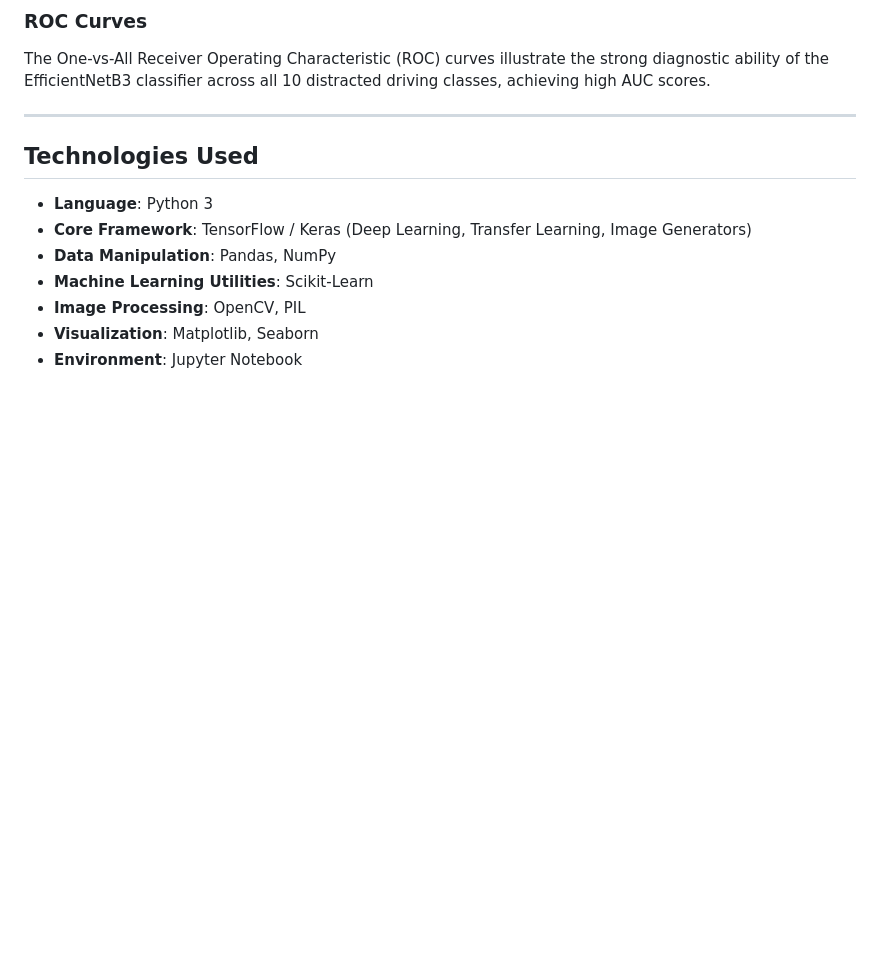
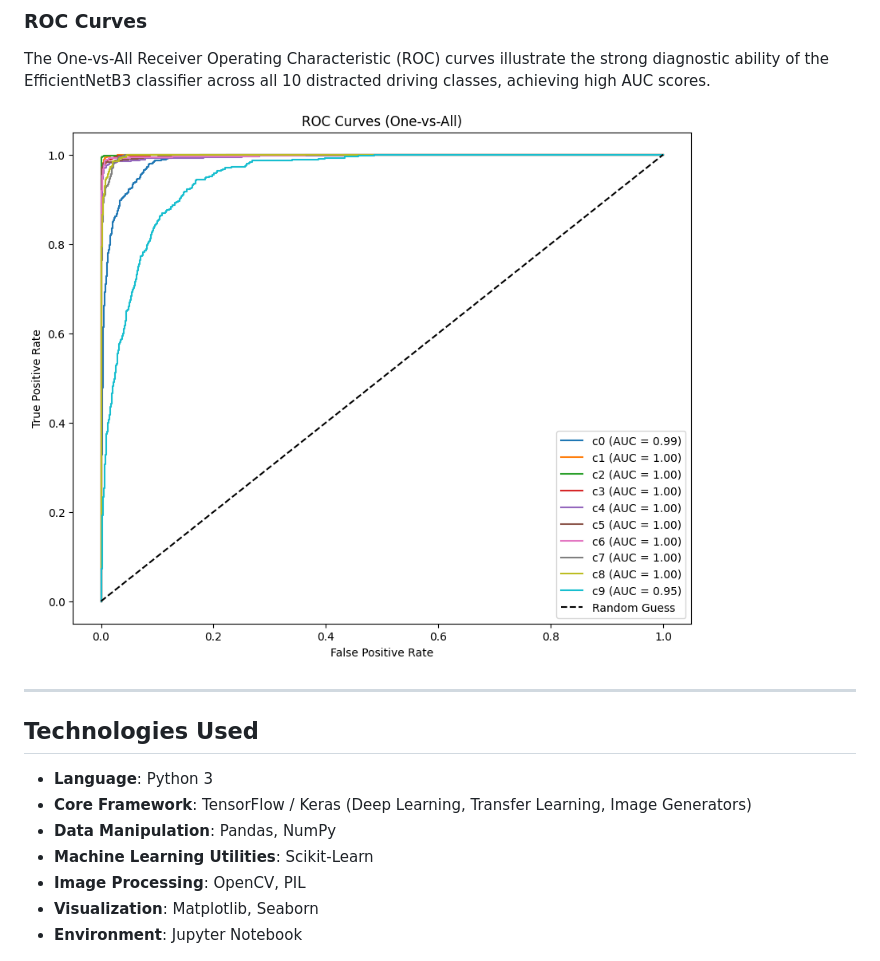
Before and after one commit to agam25rpro/Driver_Detection, a Markdown page: README.md, the part around the change. Drawn GitHub-style; blank space fills up the shorter version.

Commit message:
docs: Restore correct ROC curves graphic to empty section

```diff
--- a/README.md
+++ b/README.md
@@ -141,6 +141,8 @@ The confusion matrix below demonstrates the model's high precision in separating
 ### ROC Curves
 The One-vs-All Receiver Operating Characteristic (ROC) curves illustrate the strong diagnostic ability of the EfficientNetB3 classifier across all 10 distracted driving classes, achieving high AUC scores.
 
+![ROC Curves](roc_curves.png)
+
 ---
 
 ## Technologies Used
```
